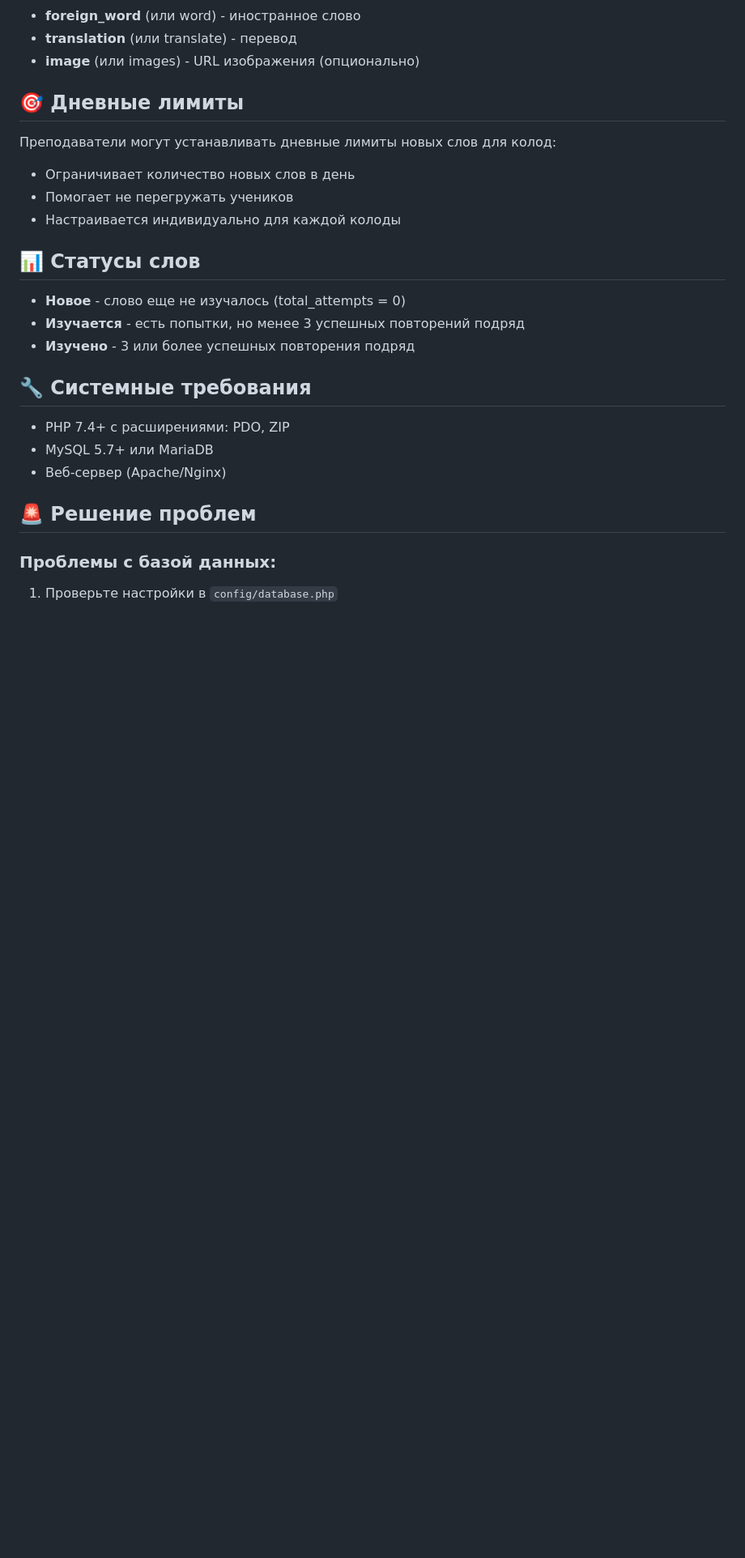
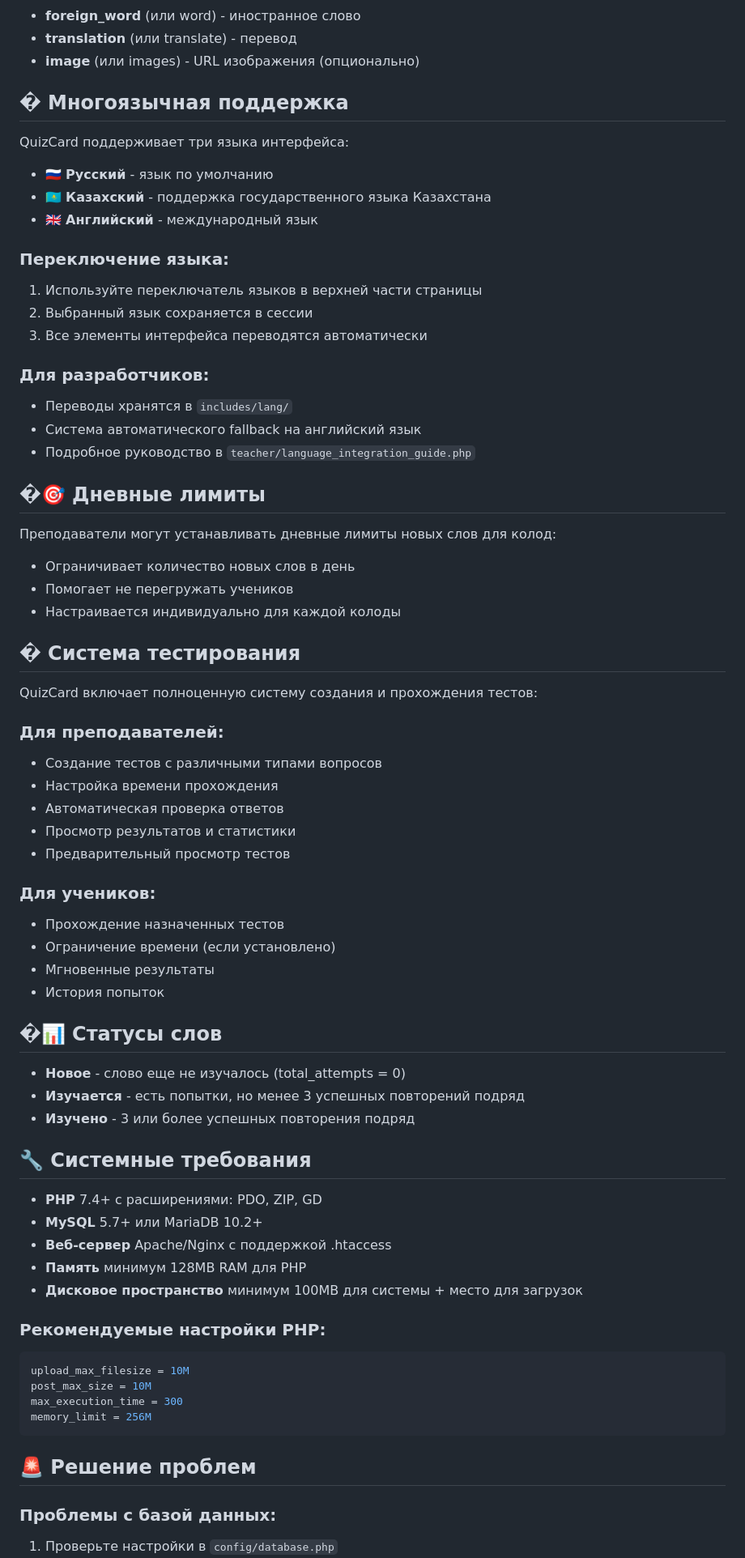
Before and after one commit to timursarsembai/QuizCard, a Markdown page: README.md, the part around one of its changes. Shown at 81% size. Drawn GitHub-style; blank space fills up the shorter version.

````diff
--- a/README.md
+++ b/README.md
@@ -81,7 +88,27 @@ car,машина,https://example.com/car.png
 - **translation** (или translate) - перевод
 - **image** (или images) - URL изображения (опционально)
 
-## 🎯 Дневные лимиты
+## � Многоязычная поддержка
+
+QuizCard поддерживает три языка интерфейса:
+
+- 🇷🇺 **Русский** - язык по умолчанию
+- 🇰🇿 **Казахский** - поддержка государственного языка Казахстана
+- 🇬🇧 **Английский** - международный язык
+
+### Переключение языка:
+
+1. Используйте переключатель языков в верхней части страницы
+2. Выбранный язык сохраняется в сессии
+3. Все элементы интерфейса переводятся автоматически
+
+### Для разработчиков:
+
+- Переводы хранятся в `includes/lang/`
+- Система автоматического fallback на английский язык
+- Подробное руководство в `teacher/language_integration_guide.php`
+
+## �🎯 Дневные лимиты
 
 Преподаватели могут устанавливать дневные лимиты новых слов для колод:
 
@@ -89,7 +116,26 @@ car,машина,https://example.com/car.png
 - Помогает не перегружать учеников
 - Настраивается индивидуально для каждой колоды
 
-## 📊 Статусы слов
+## � Система тестирования
+
+QuizCard включает полноценную систему создания и прохождения тестов:
+
+### Для преподавателей:
+
+- Создание тестов с различными типами вопросов
+- Настройка времени прохождения
+- Автоматическая проверка ответов
+- Просмотр результатов и статистики
+- Предварительный просмотр тестов
+
+### Для учеников:
+
+- Прохождение назначенных тестов
+- Ограничение времени (если установлено)
+- Мгновенные результаты
+- История попыток
+
+## �📊 Статусы слов
 
 - **Новое** - слово еще не изучалось (total_attempts = 0)
 - **Изучается** - есть попытки, но менее 3 успешных повторений подряд
@@ -97,9 +143,20 @@ car,машина,https://example.com/car.png
 
 ## 🔧 Системные требования
 
-- PHP 7.4+ с расширениями: PDO, ZIP
-- MySQL 5.7+ или MariaDB
-- Веб-сервер (Apache/Nginx)
+- **PHP** 7.4+ с расширениями: PDO, ZIP, GD
+- **MySQL** 5.7+ или MariaDB 10.2+
+- **Веб-сервер** Apache/Nginx с поддержкой .htaccess
+- **Память** минимум 128MB RAM для PHP
+- **Дисковое пространство** минимум 100MB для системы + место для загрузок
+
+### Рекомендуемые настройки PHP:
+
+```ini
+upload_max_filesize = 10M
+post_max_size = 10M
+max_execution_time = 300
+memory_limit = 256M
+```
 
 ## 🚨 Решение проблем
 
````
Also changed, not shown: other parts of README.md (+46 -10 lines).
